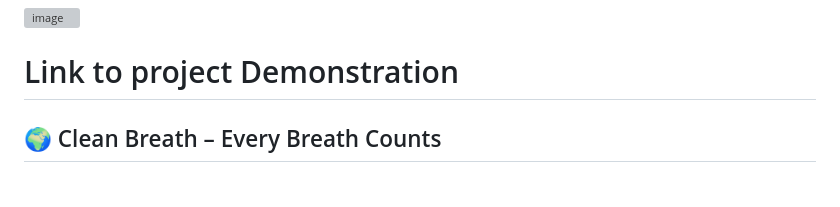
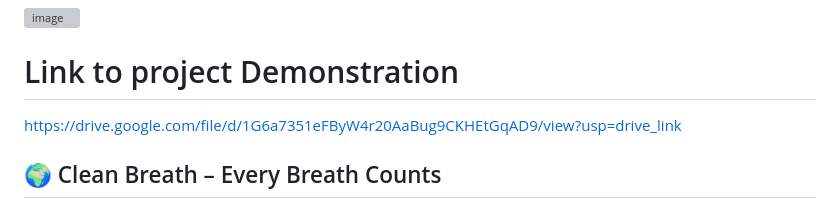
Before and after one commit to milelahiton/Nasa_Appchallenge, a Markdown page: README.md, the part around the change. Rendered like a GitHub page; grey boxes are pictures that could not be loaded.

```diff
--- a/README.md
+++ b/README.md
@@ -3,6 +3,7 @@
 <img width="374" height="260" alt="image" src="https://github.com/user-attachments/assets/d321cedc-bbc4-4c7a-b855-8c65c09c5d32" />
 
 #  Link to project Demonstration
+https://drive.google.com/file/d/1G6a7351eFByW4r20AaBug9CKHEtGqAD9/view?usp=drive_link
 
 ## 🌍 Clean Breath – Every Breath Counts
 "The air we breathe should not make us sick."
```
